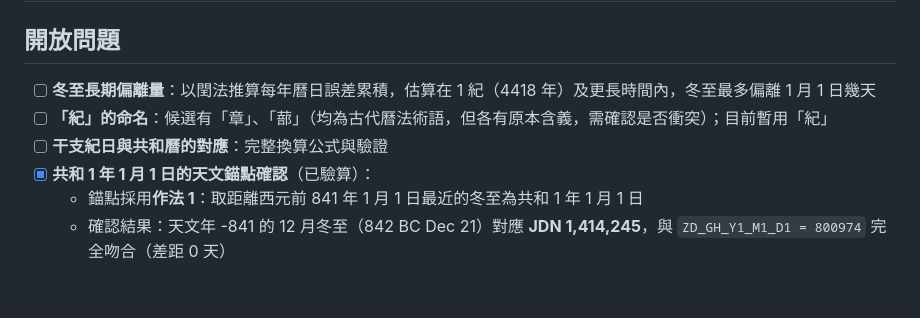
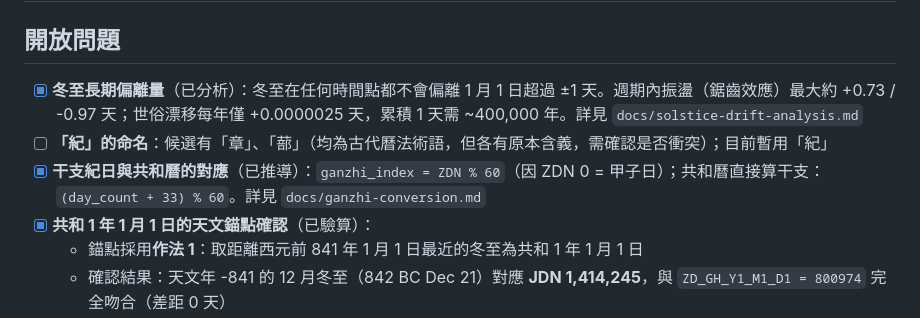
Before and after one commit to tzengyuxio/gongheli, a Markdown page: NOTES.md, the part around the change. GitHub-like rendering; blank space fills up the shorter version.

Commit message:
docs: mark solstice drift and ganzhi conversion as completed in NOTES.md

```diff
--- a/NOTES.md
+++ b/NOTES.md
@@ -2,9 +2,9 @@
 
 ## 開放問題
 
-- [ ] **冬至長期偏離量**：以閏法推算每年曆日誤差累積，估算在 1 紀（4418 年）及更長時間內，冬至最多偏離 1 月 1 日幾天
+- [x] **冬至長期偏離量**（已分析）：冬至在任何時間點都不會偏離 1 月 1 日超過 ±1 天。週期內振盪（鋸齒效應）最大約 +0.73 / -0.97 天；世俗漂移每年僅 +0.0000025 天，累積 1 天需 ~400,000 年。詳見 `docs/solstice-drift-analysis.md`
 - [ ] **「紀」的命名**：候選有「章」、「蔀」（均為古代曆法術語，但各有原本含義，需確認是否衝突）；目前暫用「紀」
-- [ ] **干支紀日與共和曆的對應**：完整換算公式與驗證
+- [x] **干支紀日與共和曆的對應**（已推導）：`ganzhi_index = ZDN % 60`（因 ZDN 0 = 甲子日）；共和曆直接算干支：`(day_count + 33) % 60`。詳見 `docs/ganzhi-conversion.md`
 - [x] **共和 1 年 1 月 1 日的天文錨點確認**（已驗算）：
   - 錨點採用**作法 1**：取距離西元前 841 年 1 月 1 日最近的冬至為共和 1 年 1 月 1 日
   - 確認結果：天文年 -841 的 12 月冬至（842 BC Dec 21）對應 **JDN 1,414,245**，與 `ZD_GH_Y1_M1_D1 = 800974` 完全吻合（差距 0 天）
```
